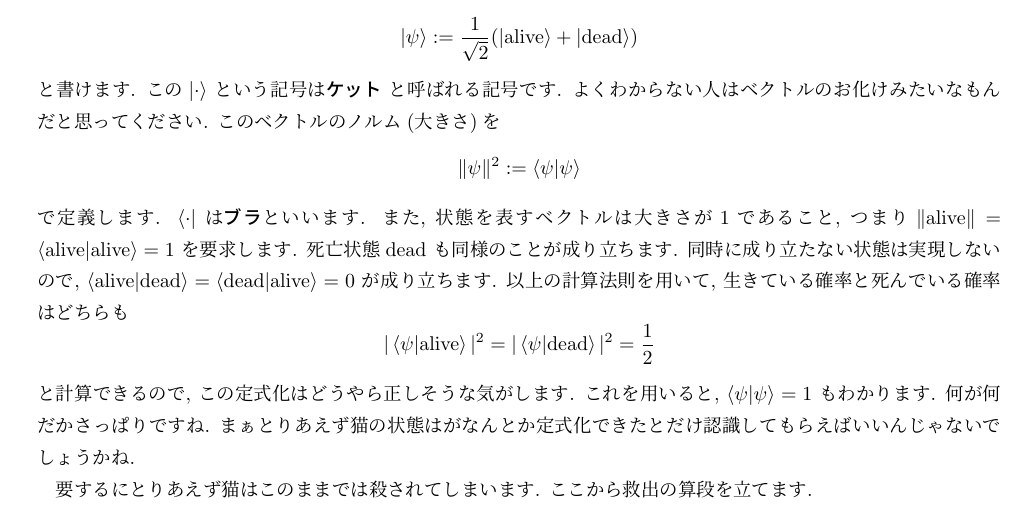
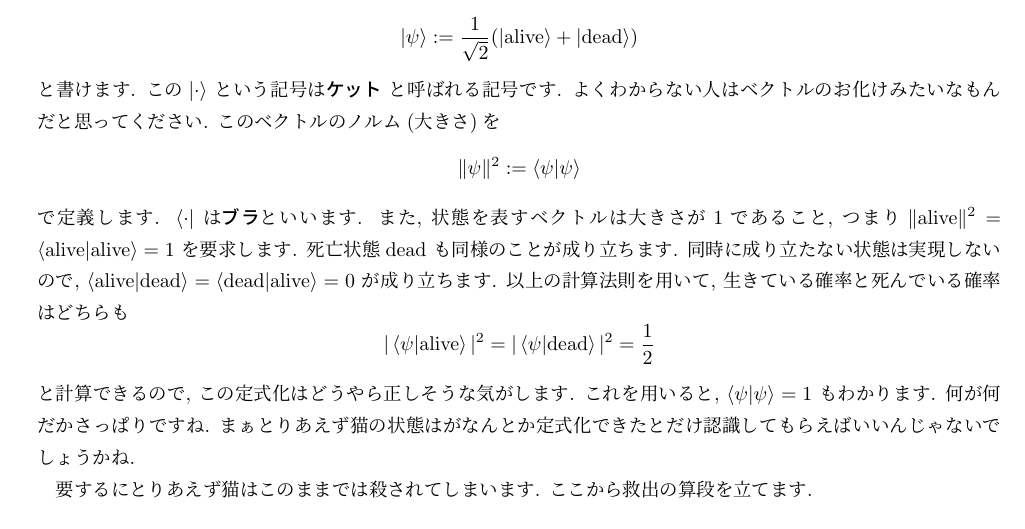
Before and after one commit to genya0407/kumano_pamphlet2019, a LaTeX book (pamphlet2019.tex): part of page 34 of 58, cut so that both start at the same text. Compiled offline with pLaTeX and dvipdfmx.

Commit message:
Updates from Overleaf

```diff
--- a/pamphlet2019.tex
+++ b/pamphlet2019.tex
@@ -1469,7 +1469,7 @@
     \[
     \| \psi \|^2 := \braket{\psi | \psi}
     \]
-    で定義します. $ \bra{\cdot} $ は\textbf{ブラ}といいます. また, 状態を表すベクトルは大きさが1であること, つまり$ \|\mathrm{alive}\| = \braket{\mathrm{alive}|\mathrm{alive} } = 1 $ を要求します. 死亡状態dead も同様のことが成り立ちます. 同時に成り立たない状態は実現しないので, $ \braket{\mathrm{alive}|\mathrm{dead} } = \braket{\mathrm{dead}|\mathrm{alive} }  =0$ が成り立ちます. 以上の計算法則を用いて, 生きている確率と死んでいる確率はどちらも
+    で定義します. $ \bra{\cdot} $ は\textbf{ブラ}といいます. また, 状態を表すベクトルは大きさが1であること, つまり$ \|\mathrm{alive}\|^2 = \braket{\mathrm{alive}|\mathrm{alive} } = 1 $ を要求します. 死亡状態dead も同様のことが成り立ちます. 同時に成り立たない状態は実現しないので, $ \braket{\mathrm{alive}|\mathrm{dead} } = \braket{\mathrm{dead}|\mathrm{alive} }  =0$ が成り立ちます. 以上の計算法則を用いて, 生きている確率と死んでいる確率はどちらも
     \[
     | \braket{\psi | \mathrm{alive} } | ^2 = | \braket{\psi | \mathrm{dead} } |^2= \frac{1}{2}
     \]
```
